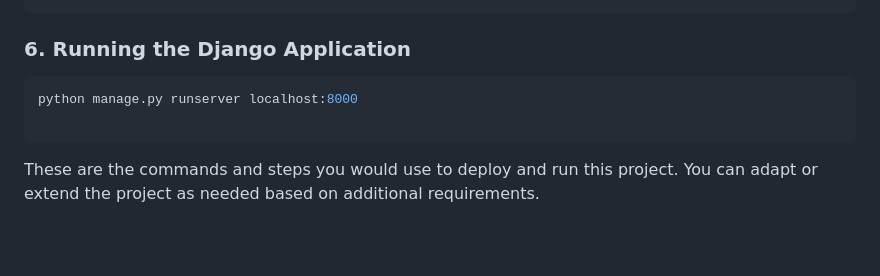
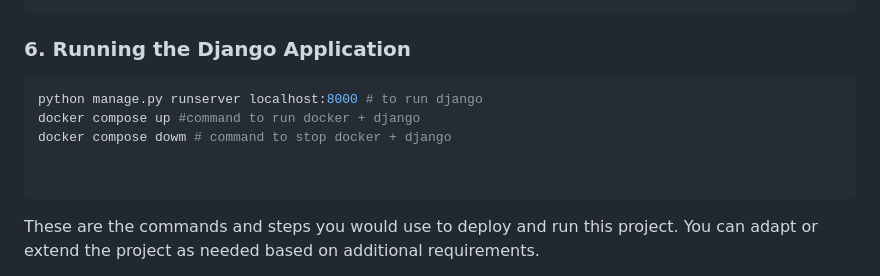
Before and after one commit to Gulrukh07/Gulrukh, a Markdown page: README.md, the part around the change. Drawn GitHub-style; blank space fills up the shorter version.

````diff
--- a/README.md
+++ b/README.md
@@ -243,7 +243,10 @@ button {
 ### 6. **Running the Django Application**
 
 ```bash
-python manage.py runserver localhost:8000
+python manage.py runserver localhost:8000 # to run django
+docker compose up #command to run docker + django
+docker compose dowm # command to stop docker + django
+
 
 ```
 
````
